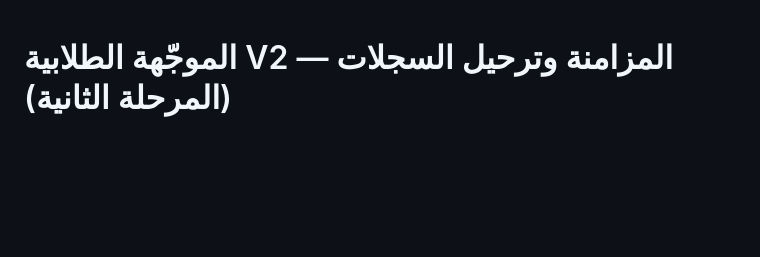
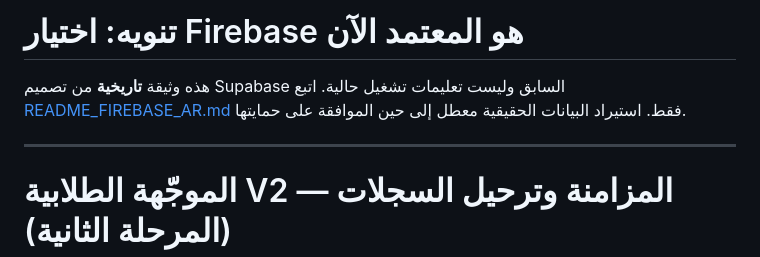
Before and after one commit to drburghash-sys/student-guidance2, a Markdown page: MIGRATION_AND_SYNC_AR.md, the part around the change. Rendered like a GitHub page; blank space fills up the shorter version.

Commit message:
Remove outdated Supabase/Tailscale instructions and direct setup to Firebase

```diff
--- a/MIGRATION_AND_SYNC_AR.md
+++ b/MIGRATION_AND_SYNC_AR.md
@@ -1,3 +1,9 @@
+# تنويه: اختيار Firebase هو المعتمد الآن
+
+هذه وثيقة **تاريخية** من تصميم Supabase السابق وليست تعليمات تشغيل حالية. اتبع [README_FIREBASE_AR.md](README_FIREBASE_AR.md) فقط. استيراد البيانات الحقيقية معطل إلى حين الموافقة على حمايتها.
+
+---
+
 # الموجّهة الطلابية V2 — المزامنة وترحيل السجلات (المرحلة الثانية)
 تاريخ المراجعة: 2026-10-25
 
```
